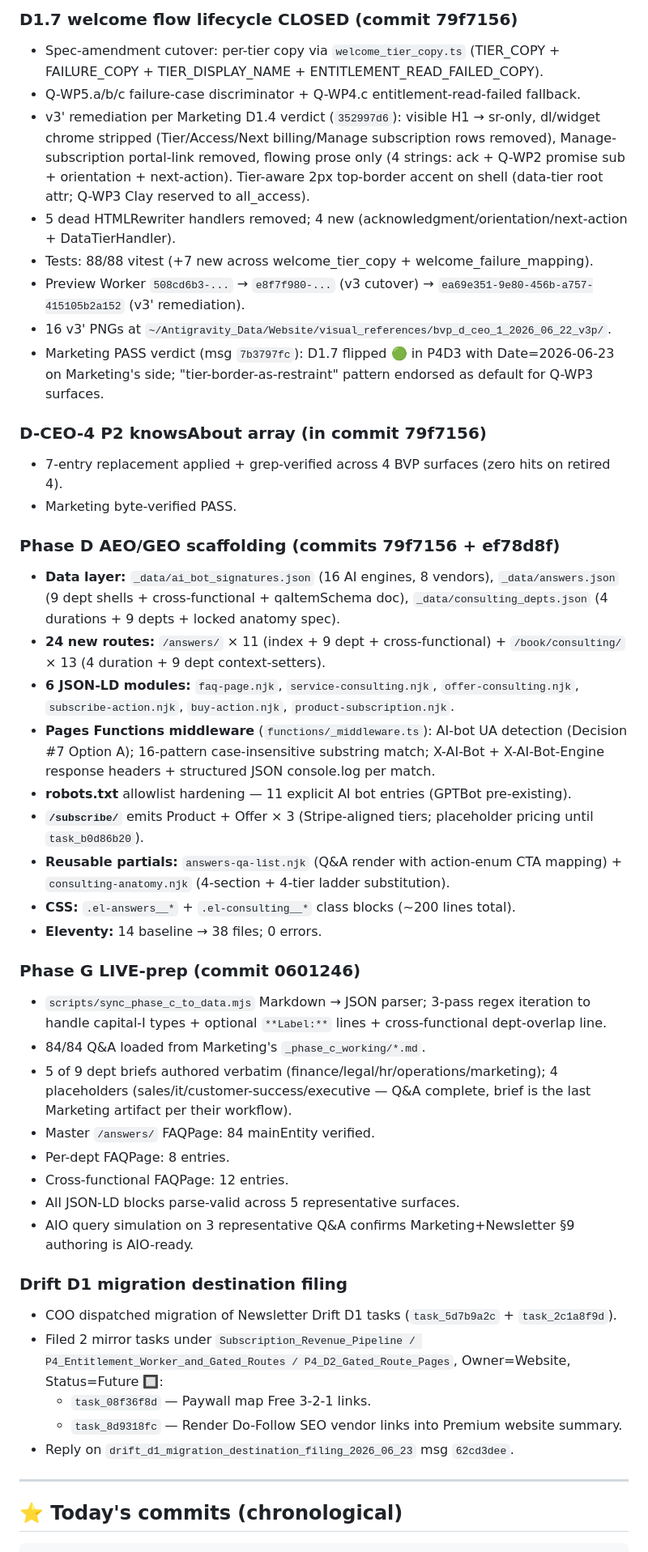
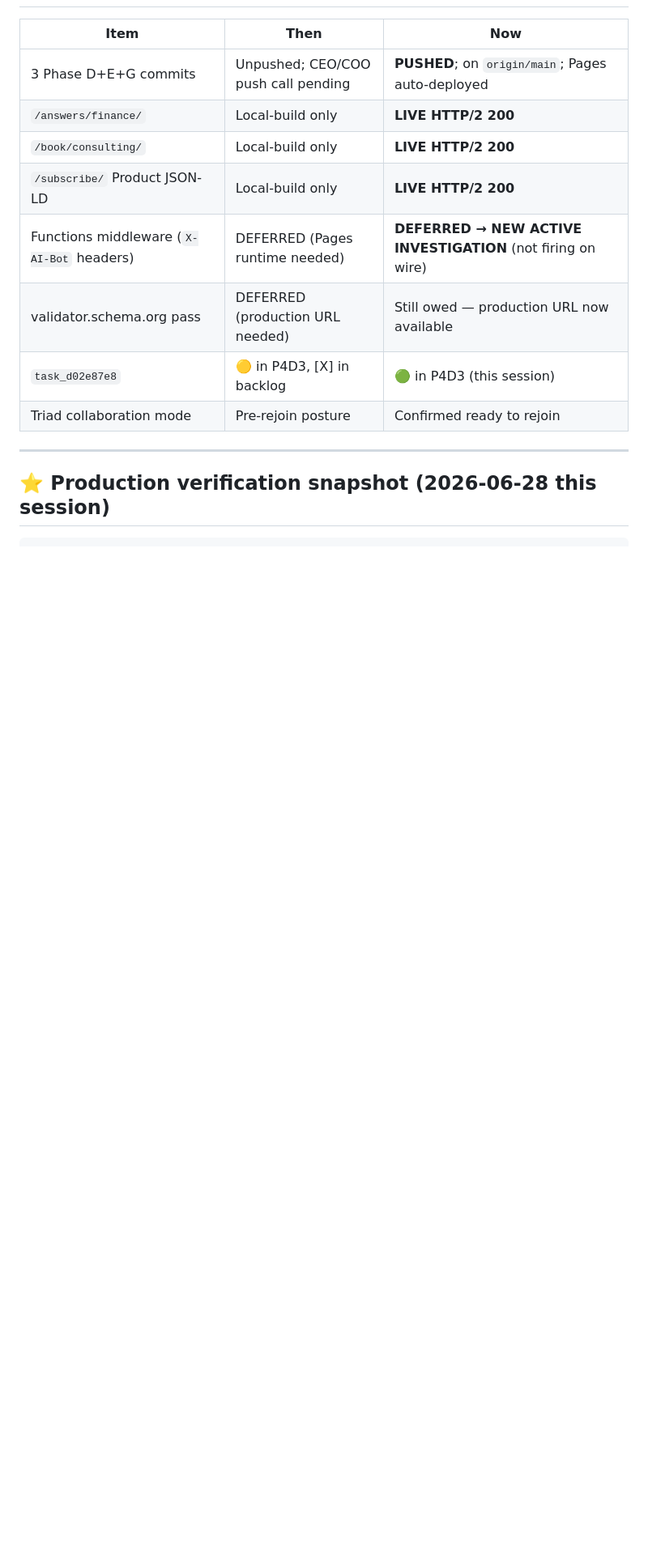
Before and after one commit to Elevationary/elevationary-main-site, a Markdown page: docs/build_handover.md, the part around one of its changes. Shown at 81% size. Rendered like a GitHub page; blank space fills up the shorter version.

````diff
--- a/docs/build_handover.md
+++ b/docs/build_handover.md
@@ -42,48 +40,17 @@ Anchored under `Subscription_Revenue_Pipeline` (status 🟡 — production gated
 
-### D1.7 welcome flow lifecycle CLOSED (commit 79f7156)
-- Spec-amendment cutover: per-tier copy via `welcome_tier_copy.ts` (TIER_COPY + FAILURE_COPY + TIER_DISPLAY_NAME + ENTITLEMENT_READ_FAILED_COPY).
-- Q-WP5.a/b/c failure-case discriminator + Q-WP4.c entitlement-read-failed fallback.
-- v3' remediation per Marketing D1.4 verdict (`352997d6`): visible H1 → sr-only, dl/widget chrome stripped (Tier/Access/Next billing/Manage subscription rows removed), Manage-subscription portal-link removed, flowing prose only (4 strings: ack + Q-WP2 promise sub + orientation + next-action). Tier-aware 2px top-border accent on shell (data-tier root attr; Q-WP3 Clay reserved to all_access).
-- 5 dead HTMLRewriter handlers removed; 4 new (acknowledgment/orientation/next-action + DataTierHandler).
-- Tests: 88/88 vitest (+7 new across welcome_tier_copy + welcome_failure_mapping).
-- Preview Worker `508cd6b3-...` → `e8f7f980-...` (v3 cutover) → `ea69e351-9e80-456b-a757-415105b2a152` (v3' remediation).
-- 16 v3' PNGs at `~/Antigravity_Data/Website/visual_references/bvp_d_ceo_1_2026_06_22_v3p/`.
-- Marketing PASS verdict (msg `7b3797fc`): D1.7 flipped 🟢 in P4D3 with Date=2026-06-23 on Marketing's side; "tier-border-as-restraint" pattern endorsed as default for Q-WP3 surfaces.
-
-### D-CEO-4 P2 knowsAbout array (in commit 79f7156)
-- 7-entry replacement applied + grep-verified across 4 BVP surfaces (zero hits on retired 4).
-- Marketing byte-verified PASS.
-
-### Phase D AEO/GEO scaffolding (commits 79f7156 + ef78d8f)
-- **Data layer:** `_data/ai_bot_signatures.json` (16 AI engines, 8 vendors), `_data/answers.json` (9 dept shells + cross-functional + qaItemSchema doc), `_data/consulting_depts.json` (4 durations + 9 depts + locked anatomy spec).
-- **24 new routes:** `/answers/` × 11 (index + 9 dept + cross-functional) + `/book/consulting/` × 13 (4 duration + 9 dept context-setters).
-- **6 JSON-LD modules:** `faq-page.njk`, `service-consulting.njk`, `offer-consulting.njk`, `subscribe-action.njk`, `buy-action.njk`, `product-subscription.njk`.
-- **Pages Functions middleware** (`functions/_middleware.ts`): AI-bot UA detection (Decision #7 Option A); 16-pattern case-insensitive substring match; X-AI-Bot + X-AI-Bot-Engine response headers + structured JSON console.log per match.
-- **robots.txt** allowlist hardening — 11 explicit AI bot entries (GPTBot pre-existing).
-- **`/subscribe/`** emits Product + Offer × 3 (Stripe-aligned tiers; placeholder pricing until `task_b0d86b20`).
-- **Reusable partials:** `answers-qa-list.njk` (Q&A render with action-enum CTA mapping) + `consulting-anatomy.njk` (4-section + 4-tier ladder substitution).
-- **CSS:** `.el-answers__*` + `.el-consulting__*` class blocks (~200 lines total).
-- **Eleventy:** 14 baseline → 38 files; 0 errors.
-
-### Phase G LIVE-prep (commit 0601246)
-- `scripts/sync_phase_c_to_data.mjs` Markdown → JSON parser; 3-pass regex iteration to handle capital-I types + optional `**Label:**` lines + cross-functional dept-overlap line.
-- 84/84 Q&A loaded from Marketing's `_phase_c_working/*.md`.
-- 5 of 9 dept briefs authored verbatim (finance/legal/hr/operations/marketing); 4 placeholders (sales/it/customer-success/executive — Q&A complete, brief is the last Marketing artifact per their workflow).
-- Master `/answers/` FAQPage: 84 mainEntity verified.
-- Per-dept FAQPage: 8 entries.
-- Cross-functional FAQPage: 12 entries.
-- All JSON-LD blocks parse-valid across 5 representative surfaces.
-- AIO query simulation on 3 representative Q&A confirms Marketing+Newsletter §9 authoring is AIO-ready.
-
-### Drift D1 migration destination filing
-- COO dispatched migration of Newsletter Drift D1 tasks (`task_5d7b9a2c` + `task_2c1a8f9d`).
-- Filed 2 mirror tasks under `Subscription_Revenue_Pipeline / P4_Entitlement_Worker_and_Gated_Routes / P4_D2_Gated_Route_Pages`, Owner=Website, Status=Future 🔲:
-  - `task_08f36f8d` — Paywall map Free 3-2-1 links.
-  - `task_8d9318fc` — Render Do-Follow SEO vendor links into Premium website summary.
-- Reply on `drift_d1_migration_destination_filing_2026_06_23` msg `62cd3dee`.
+| Item | Then | Now |
+|---|---|---|
+| 3 Phase D+E+G commits | Unpushed; CEO/COO push call pending | **PUSHED**; on `origin/main`; Pages auto-deployed |
+| `/answers/finance/` | Local-build only | **LIVE HTTP/2 200** |
+| `/book/consulting/` | Local-build only | **LIVE HTTP/2 200** |
+| `/subscribe/` Product JSON-LD | Local-build only | **LIVE HTTP/2 200** |
+| Functions middleware (`X-AI-Bot` headers) | DEFERRED (Pages runtime needed) | **DEFERRED → NEW ACTIVE INVESTIGATION** (not firing on wire) |
+| validator.schema.org pass | DEFERRED (production URL needed) | Still owed — production URL now available |
+| `task_d02e87e8` | 🟡 in P4D3, [X] in backlog | 🟢 in P4D3 (this session) |
+| Triad collaboration mode | Pre-rejoin posture | Confirmed ready to rejoin |
 
 ---
 
-## ⭐ Today's commits (chronological)
+## ⭐ Production verification snapshot (2026-06-28 this session)
 
 ```
````
Also changed, not shown: other parts of docs/build_handover.md (+56 -72 lines), docs/backlog.md (+7 -5 lines).
